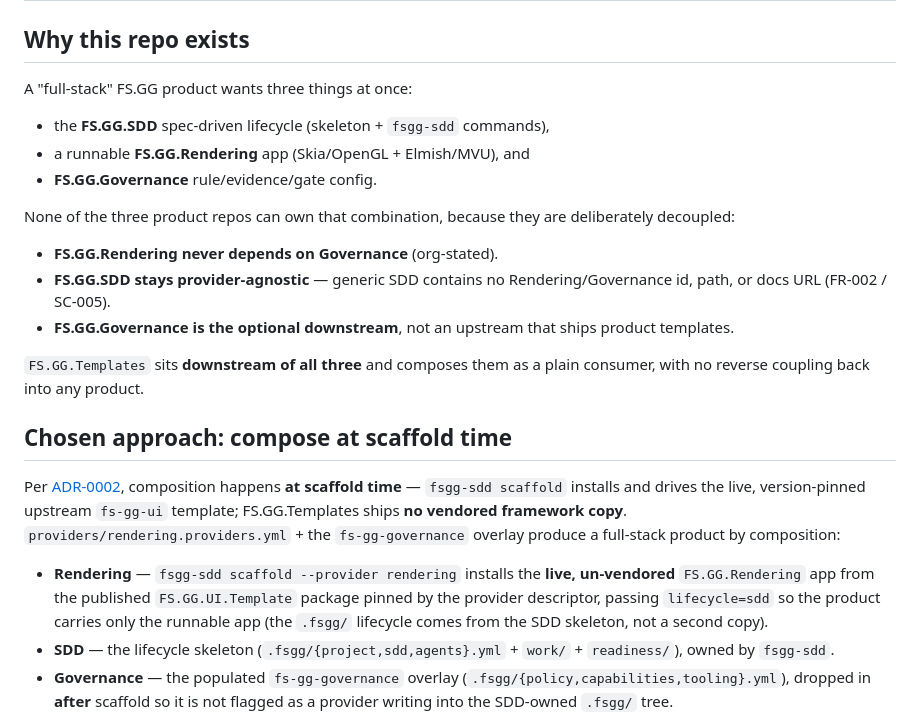
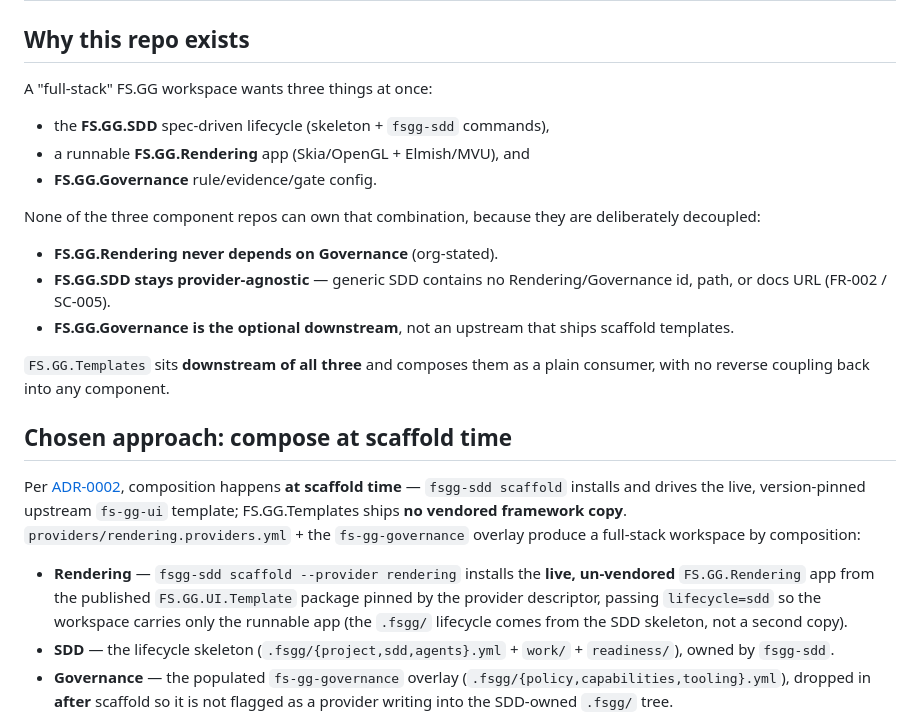
Before and after one commit to FS-GG/FS.GG.Templates, a Markdown page: docs/design.md, the part around the change. Drawn GitHub-style.

```diff
--- a/docs/design.md
+++ b/docs/design.md
@@ -2,23 +2,23 @@
 
 ## Why this repo exists
 
-A "full-stack" FS.GG product wants three things at once:
+A "full-stack" FS.GG workspace wants three things at once:
 
 - the **FS.GG.SDD** spec-driven lifecycle (skeleton + `fsgg-sdd` commands),
 - a runnable **FS.GG.Rendering** app (Skia/OpenGL + Elmish/MVU), and
 - **FS.GG.Governance** rule/evidence/gate config.
 
-None of the three product repos can own that combination, because they are
+None of the three component repos can own that combination, because they are
 deliberately decoupled:
 
 - **FS.GG.Rendering never depends on Governance** (org-stated).
 - **FS.GG.SDD stays provider-agnostic** — generic SDD contains no Rendering/Governance
   id, path, or docs URL (FR-002 / SC-005).
 - **FS.GG.Governance is the optional downstream**, not an upstream that ships
-  product templates.
+  scaffold templates.
 
 `FS.GG.Templates` sits **downstream of all three** and composes them as a plain
-consumer, with no reverse coupling back into any product.
+consumer, with no reverse coupling back into any component.
 
 ## Chosen approach: compose at scaffold time
 
@@ -26,11 +26,11 @@ Per [ADR-0002](https://github.com/FS-GG/.github/blob/main/docs/adr/0002-composit
 composition happens **at scaffold time** — `fsgg-sdd scaffold` installs and drives the
 live, version-pinned upstream `fs-gg-ui` template; FS.GG.Templates ships **no vendored
 framework copy**. `providers/rendering.providers.yml` + the
-`fs-gg-governance` overlay produce a full-stack product by composition:
+`fs-gg-governance` overlay produce a full-stack workspace by composition:
 
 - **Rendering** — `fsgg-sdd scaffold --provider rendering` installs the **live,
   un-vendored** `FS.GG.Rendering` app from the published `FS.GG.UI.Template` package
-  pinned by the provider descriptor, passing `lifecycle=sdd` so the product carries only
+  pinned by the provider descriptor, passing `lifecycle=sdd` so the workspace carries only
   the runnable app (the `.fsgg/` lifecycle comes from the SDD skeleton, not a second
   copy).
 - **SDD** — the lifecycle skeleton (`.fsgg/{project,sdd,agents}.yml` + `work/` +
```
Also changed, not shown: README.md (+14 -8 lines), 1 other file.
